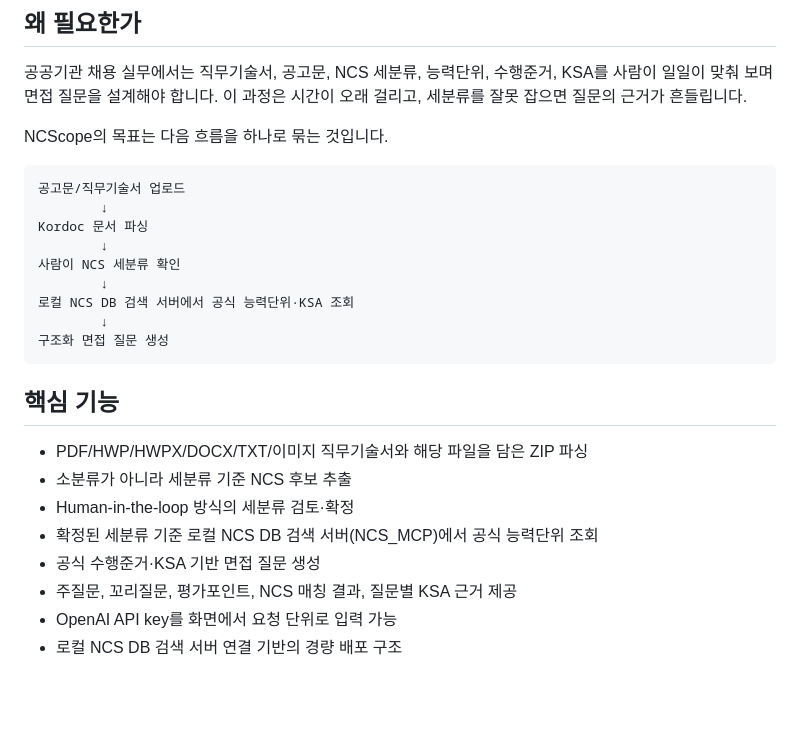
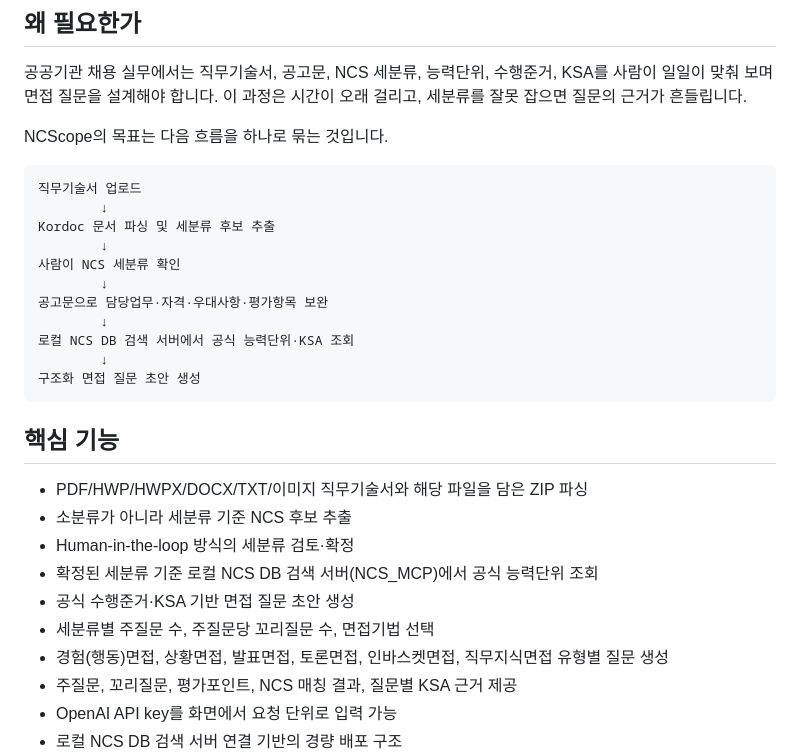
Before and after one commit to koul777/NCScope, a Markdown page: README.md, the part around one of its changes. GitHub-like rendering; blank space fills up the shorter version.

````diff
--- a/README.md
+++ b/README.md
@@ -26,15 +32,17 @@ NCScope는 공식 NCS 사이트가 아닙니다. NCS 데이터 활용 흐름과
 NCScope의 목표는 다음 흐름을 하나로 묶는 것입니다.
 
 ```text
-공고문/직무기술서 업로드
+직무기술서 업로드
         ↓
-Kordoc 문서 파싱
+Kordoc 문서 파싱 및 세분류 후보 추출
         ↓
 사람이 NCS 세분류 확인
         ↓
+공고문으로 담당업무·자격·우대사항·평가항목 보완
+        ↓
 로컬 NCS DB 검색 서버에서 공식 능력단위·KSA 조회
         ↓
-구조화 면접 질문 생성
+구조화 면접 질문 초안 생성
 ```
 
 ## 핵심 기능
@@ -43,7 +51,9 @@ Kordoc 문서 파싱
 - 소분류가 아니라 세분류 기준 NCS 후보 추출
 - Human-in-the-loop 방식의 세분류 검토·확정
 - 확정된 세분류 기준 로컬 NCS DB 검색 서버(NCS_MCP)에서 공식 능력단위 조회
-- 공식 수행준거·KSA 기반 면접 질문 생성
+- 공식 수행준거·KSA 기반 면접 질문 초안 생성
+- 세분류별 주질문 수, 주질문당 꼬리질문 수, 면접기법 선택
+- 경험(행동)면접, 상황면접, 발표면접, 토론면접, 인바스켓면접, 직무지식면접 유형별 질문 생성
 - 주질문, 꼬리질문, 평가포인트, NCS 매칭 결과, 질문별 KSA 근거 제공
 - OpenAI API key를 화면에서 요청 단위로 입력 가능
 - 로컬 NCS DB 검색 서버 연결 기반의 경량 배포 구조
````
Also changed, not shown: other parts of README.md (+41 -7 lines), docs/images/ncscope-home.png, docs/images/ncscope-notice-apply.png (added), 6 other files.
